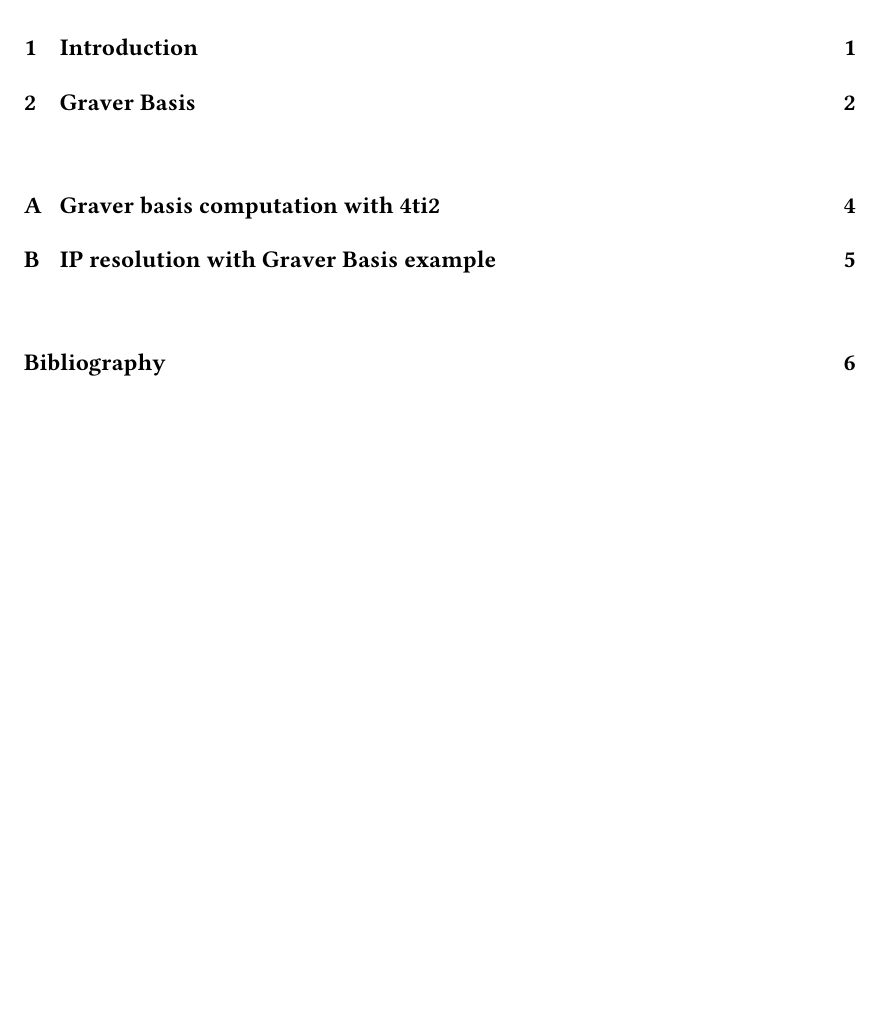
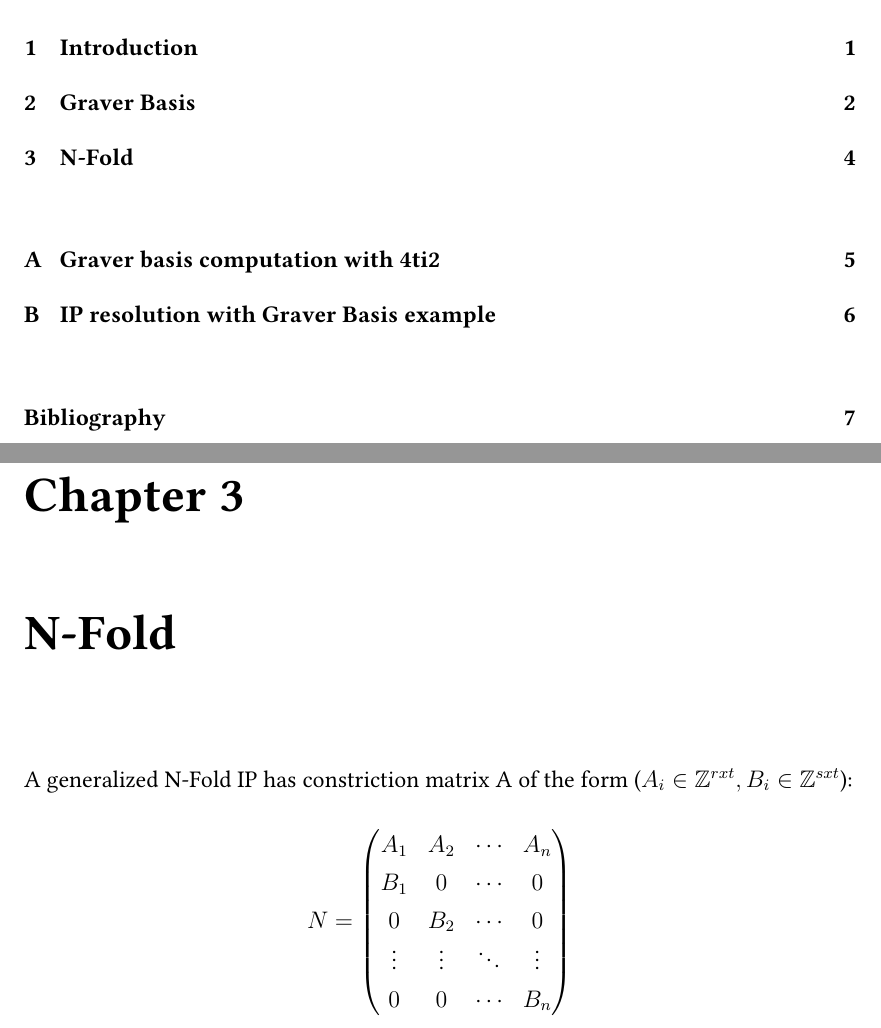
Before and after one commit to frblazquez/Graver_bases, a LaTeX thesis (Report/Graver_Basis_tex/Thesis.tex, which reads Report/Graver_Basis_tex/src/3.NFold.tex): part of page 3 of 9 before the commit and two parts of pages 3 and 7 of 10 after it, the two joined at a grey line, cut so that both start at the same text, the shorter picture padded with empty space. Compiled offline with pdfLaTeX.

Commit message:
Report N-Fold IP introduction

```diff
--- /dev/null
+++ b/Report/Graver_Basis_tex/src/3.NFold.tex
@@ -0,0 +1,22 @@
+\chapter{N-Fold} \label{methodology}
+
+% De Loera, Hemmecke, Onn and Weismantel 2006 paper
+
+
+A generalized N-Fold IP has constriction matrix A of the form ($A_i \in \mathbb{Z}^{rxt}, B_i \in \mathbb{Z}^{sxt}$):\\
+\begin{equation*}
+N =
+\begin{pmatrix}
+A_1 & A_2 & \cdots & A_n \\
+B_1 & 0   & \cdots & 0 \\
+0   & B_2 & \cdots & 0 \\
+\vdots    & \vdots & \ddots & \vdots  \\
+0   & 0   & \cdots & B_n
+\end{pmatrix}
+\end{equation*}
+
+% TODO - ADD:
+% Presentation of the N-Fold IP (generalized or not??)
+% Particularities
+% Steinitz Lemma? Or beter in next section?
+% Theoretical justification of N-Fold being polynomially solvable
```
Also changed, not shown: Report/Graver_Basis_tex/Thesis.tex (+1 -1 lines), Report/Graver_Basis.pdf.
